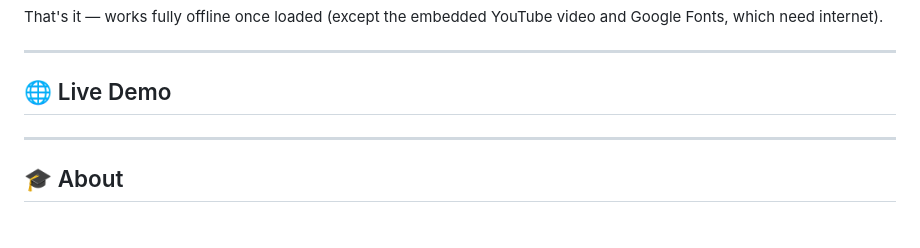
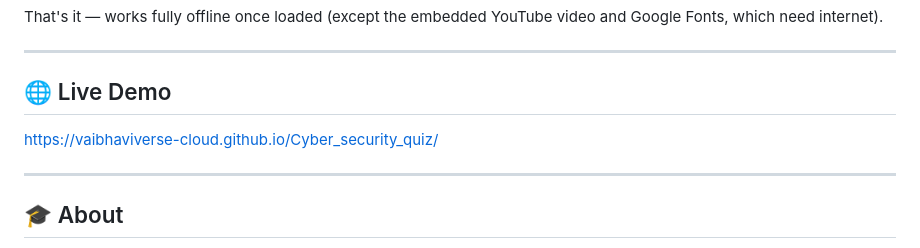
Before and after one commit to Vaibhaviverse-cloud/Cyber_security_quiz, a Markdown page: README.md, the part around the change. Rendered like a GitHub page.

```diff
--- a/README.md
+++ b/README.md
@@ -62,6 +62,7 @@ That's it — works fully offline once loaded (except the embedded YouTube video
 
 ## 🌐 Live Demo
 
+ https://vaibhaviverse-cloud.github.io/Cyber_security_quiz/
 
 ---
 
```
